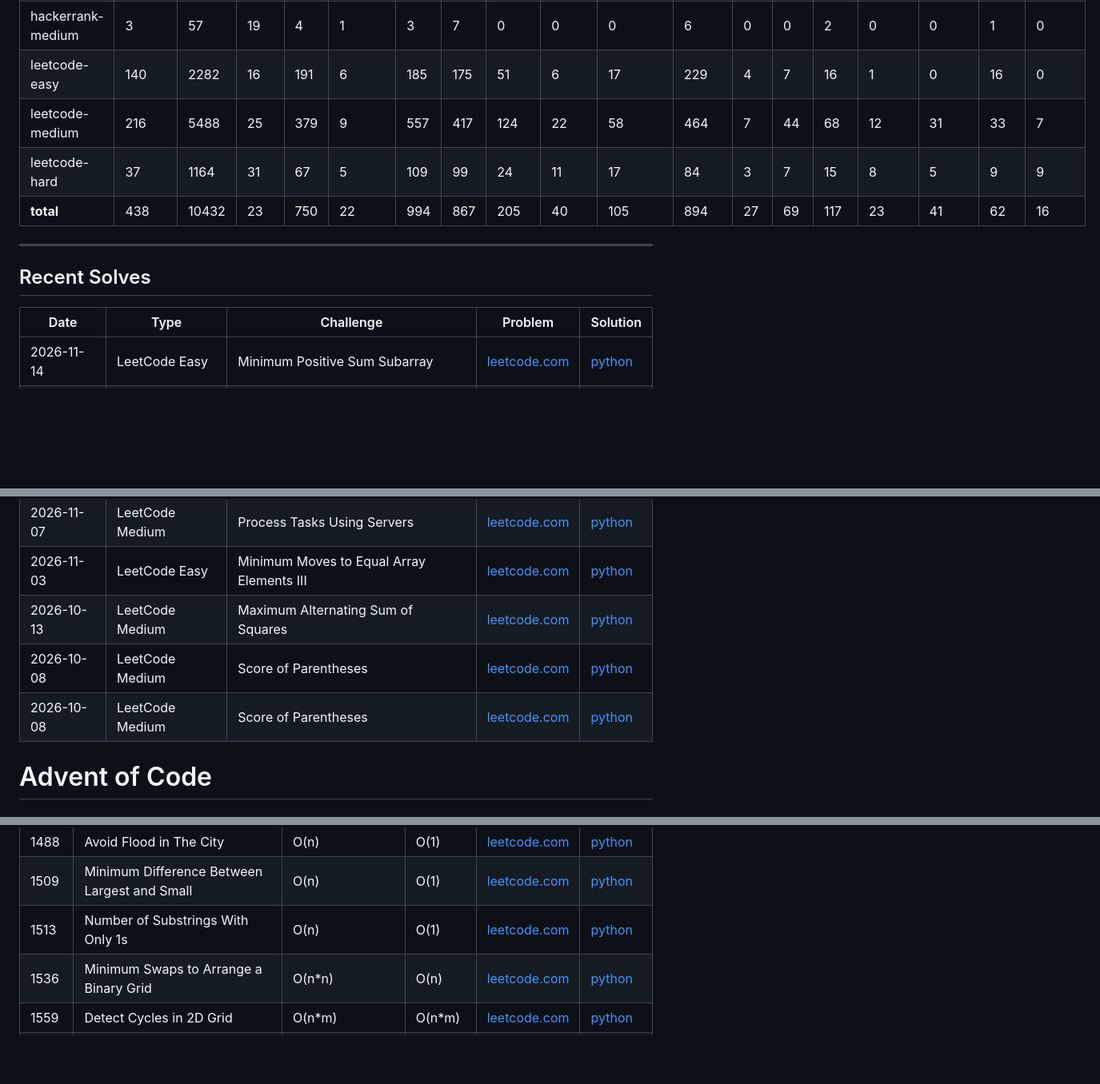
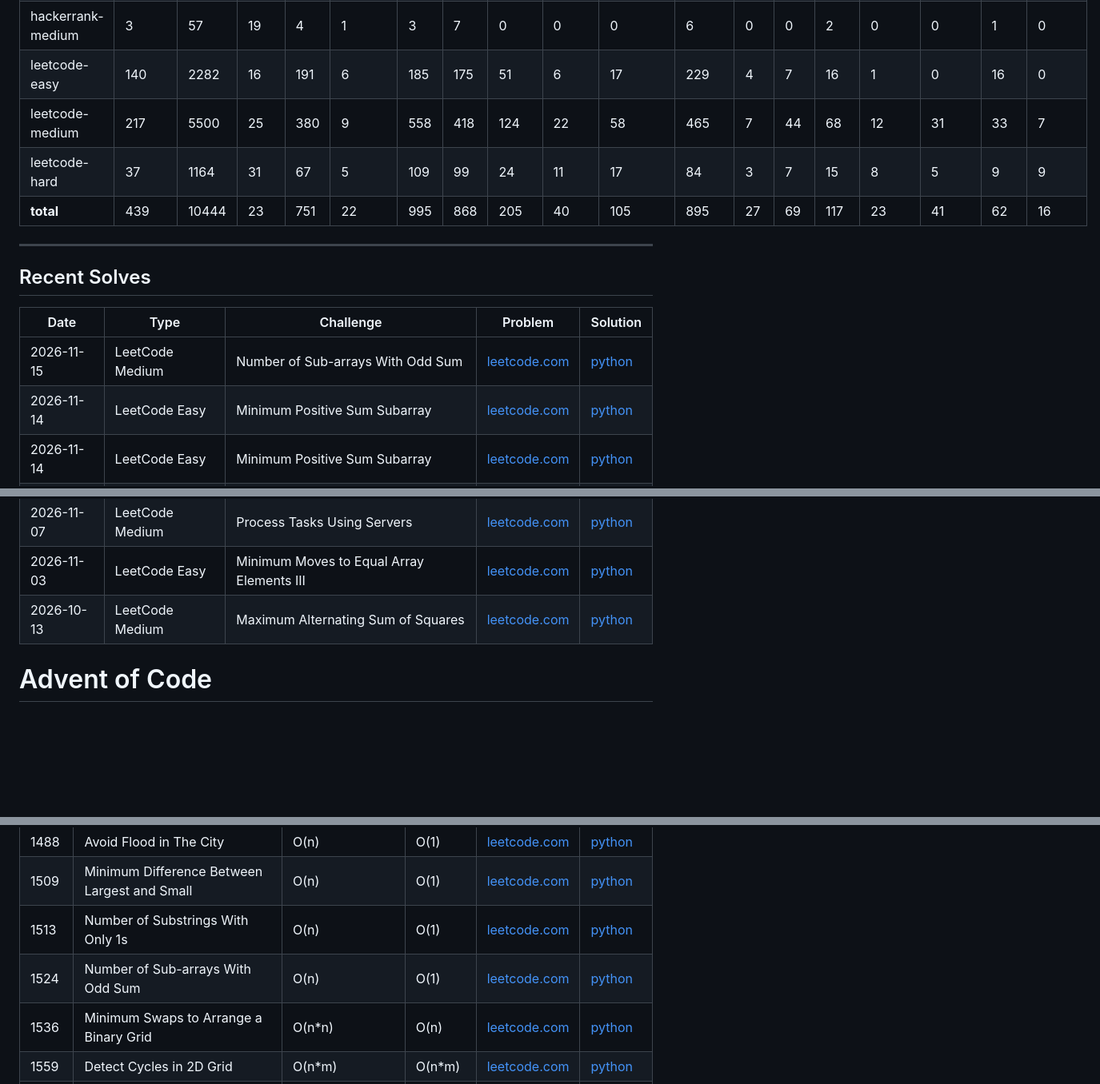
Before and after one commit to florianbuetow/coding-challenges, a Markdown page: README.md, 3 parts joined by grey strips. Shown at 80% size. Rendered like a GitHub page; blank space fills up the shorter version.

Commit message:
Regenerate README

```diff
--- a/README.md
+++ b/README.md
@@ -41,9 +41,9 @@ This repository contains a collection of coding problems solved on various platf
 | hackerrank-easy | 2 | 17 | 8 | 2 | 0 | 4 | 1 | 0 | 0 | 0 | 2 | 0 | 0 | 0 | 0 | 0 | 0 | 0 |
 | hackerrank-medium | 3 | 57 | 19 | 4 | 1 | 3 | 7 | 0 | 0 | 0 | 6 | 0 | 0 | 2 | 0 | 0 | 1 | 0 |
 | leetcode-easy | 140 | 2282 | 16 | 191 | 6 | 185 | 175 | 51 | 6 | 17 | 229 | 4 | 7 | 16 | 1 | 0 | 16 | 0 |
-| leetcode-medium | 216 | 5488 | 25 | 379 | 9 | 557 | 417 | 124 | 22 | 58 | 464 | 7 | 44 | 68 | 12 | 31 | 33 | 7 |
+| leetcode-medium | 217 | 5500 | 25 | 380 | 9 | 558 | 418 | 124 | 22 | 58 | 465 | 7 | 44 | 68 | 12 | 31 | 33 | 7 |
 | leetcode-hard | 37 | 1164 | 31 | 67 | 5 | 109 | 99 | 24 | 11 | 17 | 84 | 3 | 7 | 15 | 8 | 5 | 9 | 9 |
-| **total** | 438 | 10432 | 23 | 750 | 22 | 994 | 867 | 205 | 40 | 105 | 894 | 27 | 69 | 117 | 23 | 41 | 62 | 16 |
+| **total** | 439 | 10444 | 23 | 751 | 22 | 995 | 868 | 205 | 40 | 105 | 895 | 27 | 69 | 117 | 23 | 41 | 62 | 16 |
 
 ---
 
@@ -51,6 +51,8 @@ This repository contains a collection of coding problems solved on various platf
 
 | Date | Type | Challenge | Problem | Solution |
 | --- | --- | --- | --- | --- |
+| 2026-11-15 | LeetCode Medium | Number of Sub-arrays With Odd Sum | [leetcode.com](https://leetcode.com/problems/number-of-sub-arrays-with-odd-sum/) | [python](leetcode/medium/1524.%20Number%20of%20Sub-arrays%20With%20Odd%20Sum.py) |
+| 2026-11-14 | LeetCode Easy | Minimum Positive Sum Subarray | [leetcode.com](https://leetcode.com/problems/minimum-positive-sum-subarray/) | [python](leetcode/easy/3364.%20Minimum%20Positive%20Sum%20Subarray.py) |
 | 2026-11-14 | LeetCode Easy | Minimum Positive Sum Subarray | [leetcode.com](https://leetcode.com/problems/minimum-positive-sum-subarray/) | [python](leetcode/easy/3364.%20Minimum%20Positive%20Sum%20Subarray.py) |
 | 2026-11-08 | LeetCode Medium | Count Servers that Communicate | [leetcode.com](https://leetcode.com/problems/count-servers-that-communicate/) | [python](leetcode/medium/1267.%20Count%20Servers%20that%20Communicate.py) |
 | 2026-11-07 | LeetCode Medium | Minimum Moves to Equal Array Elements II | [leetcode.com](https://leetcode.com/problems/minimum-moves-to-equal-array-elements-ii/) | [python](leetcode/medium/462.%20Minimum%20Moves%20to%20Equal%20Array%20Elements%20II.py) |
@@ -59,8 +61,6 @@ This repository contains a collection of coding problems solved on various platf
 | 2026-11-07 | LeetCode Medium | Process Tasks Using Servers | [leetcode.com](https://leetcode.com/problems/process-tasks-using-servers/) | [python](leetcode/medium/1882.%20Process%20Tasks%20Using%20Servers.py) |
 | 2026-11-03 | LeetCode Easy | Minimum Moves to Equal Array Elements III | [leetcode.com](https://leetcode.com/problems/minimum-moves-to-equal-array-elements-iii/) | [python](leetcode/easy/3736.%20Minimum%20Moves%20to%20Equal%20Array%20Elements%20III.py) |
 | 2026-10-13 | LeetCode Medium | Maximum Alternating Sum of Squares | [leetcode.com](https://leetcode.com/problems/maximum-alternating-sum-of-squares) | [python](leetcode/medium/3727.%20Maximum%20Alternating%20Sum%20of%20Squares.py) |
-| 2026-10-08 | LeetCode Medium | Score of Parentheses | [leetcode.com](https://leetcode.com/problems/score-of-parentheses) | [python](leetcode/medium/856.%20Score%20of%20Parentheses.py) |
-| 2026-10-08 | LeetCode Medium | Score of Parentheses | [leetcode.com](https://leetcode.com/problems/score-of-parentheses) | [python](leetcode/medium/856.%20Score%20of%20Parentheses.py) |
 # Advent of Code
 ### 2025
 | Day | Challenge | Time | Space | Problem | Solution |
@@ -418,6 +418,7 @@ This repository contains a collection of coding problems solved on various platf
 | 1488 | Avoid Flood in The City | O(n) | O(1) | [leetcode.com](https://leetcode.com/problems/avoid-flood-in-the-city/) | [python](leetcode/medium/1488.%20Avoid%20Flood%20in%20The%20City.py) |
 | 1509 | Minimum Difference Between Largest and Small | O(n) | O(1) | [leetcode.com](https://leetcode.com/problems/minimum-difference-between-largest-and-small/) | [python](leetcode/medium/1509.%20Minimum%20Difference%20Between%20Largest%20and%20Small.py) |
 | 1513 | Number of Substrings With Only 1s | O(n) | O(1) | [leetcode.com](https://leetcode.com/problems/number-of-substrings-with-only-1s/) | [python](leetcode/medium/1513.%20Number%20of%20Substrings%20With%20Only%201s.py) |
+| 1524 | Number of Sub-arrays With Odd Sum | O(n) | O(1) | [leetcode.com](https://leetcode.com/problems/number-of-sub-arrays-with-odd-sum/) | [python](leetcode/medium/1524.%20Number%20of%20Sub-arrays%20With%20Odd%20Sum.py) |
 | 1536 | Minimum Swaps to Arrange a Binary Grid | O(n*n) | O(n) | [leetcode.com](https://leetcode.com/problems/minimum-swaps-to-arrange-a-binary-grid/) | [python](leetcode/medium/1536.%20Minimum%20Swaps%20to%20Arrange%20a%20Binary%20Grid.py) |
 | 1559 | Detect Cycles in 2D Grid | O(n*m) | O(n*m) | [leetcode.com](https://leetcode.com/problems/detect-cycles-in-2d-grid/) | [python](leetcode/medium/1559.%20Detect%20Cycles%20in%202D%20Grid.py) |
 | 1580 | Put Boxes Into the Warehouse II | O(n log n) | O(1) | [leetcode.com](https://leetcode.com/problems/put-boxes-into-the-warehouse-ii/) | [python](leetcode/medium/1580.%20Put%20Boxes%20Into%20the%20Warehouse%20II.py) |
```
Also changed, not shown: CHANGES.md (+2 -2 lines), solutions_growth.png.
